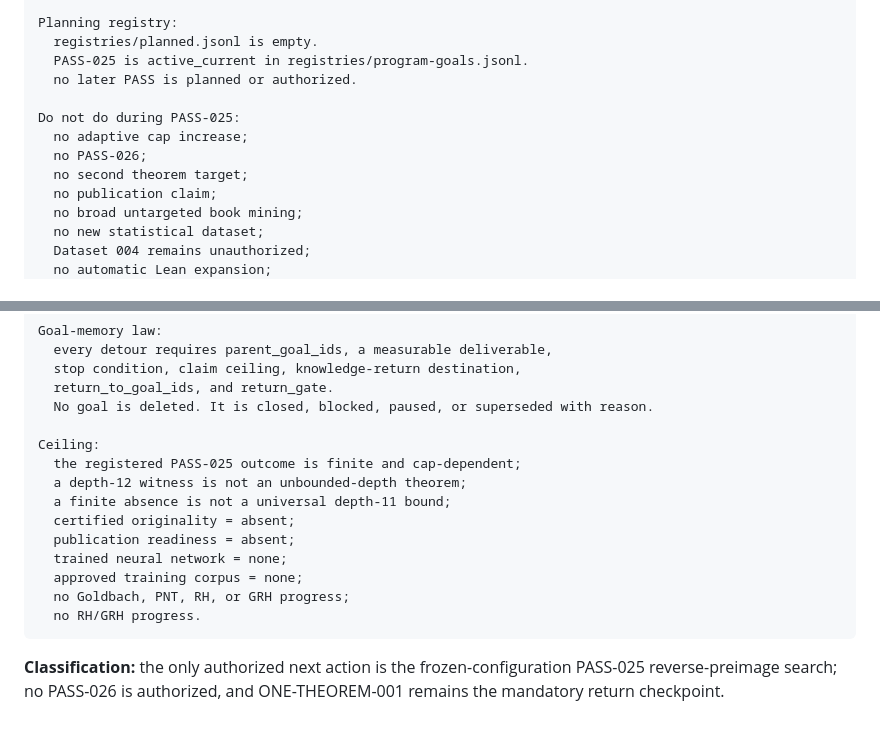
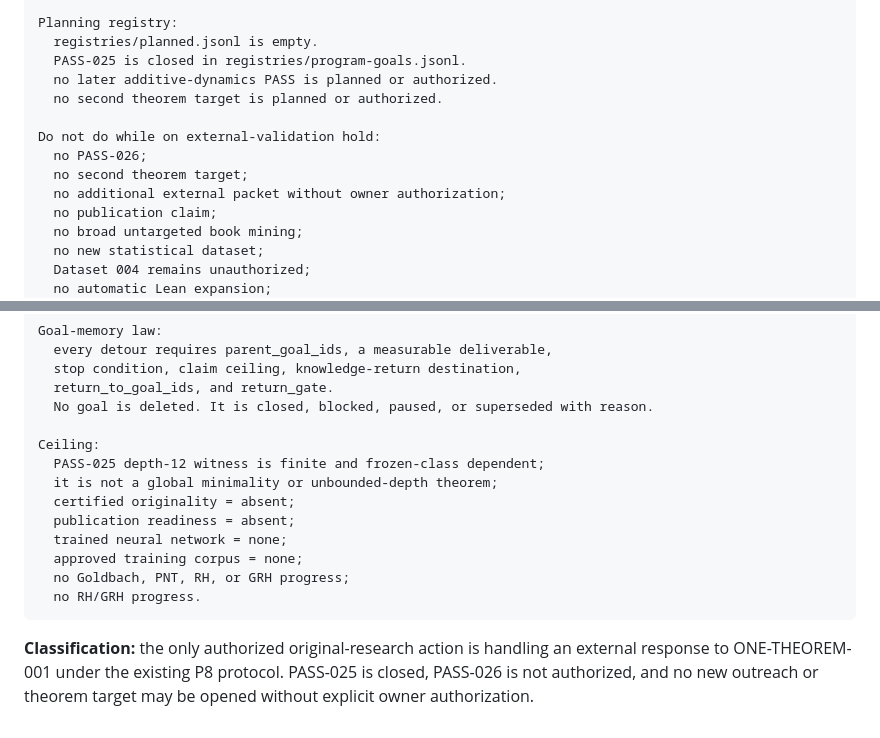
Before and after one commit to mesuef1974/PVG-ANT-Central-Mind, a Markdown page: transition-memory/next-action.md, 2 parts joined by grey strips. GitHub-like rendering.

Commit message:
Return next action to external theorem validation

````diff
--- a/transition-memory/next-action.md
+++ b/transition-memory/next-action.md
@@ -104,13 +104,14 @@ Benchmark and research-model track retained:
 
 Planning registry:
   registries/planned.jsonl is empty.
-  PASS-025 is active_current in registries/program-goals.jsonl.
-  no later PASS is planned or authorized.
+  PASS-025 is closed in registries/program-goals.jsonl.
+  no later additive-dynamics PASS is planned or authorized.
+  no second theorem target is planned or authorized.
 
-Do not do during PASS-025:
-  no adaptive cap increase;
+Do not do while on external-validation hold:
   no PASS-026;
   no second theorem target;
+  no additional external packet without owner authorization;
   no publication claim;
   no broad untargeted book mining;
   no new statistical dataset;
@@ -129,9 +130,8 @@ Goal-memory law:
   No goal is deleted. It is closed, blocked, paused, or superseded with reason.
 
 Ceiling:
-  the registered PASS-025 outcome is finite and cap-dependent;
-  a depth-12 witness is not an unbounded-depth theorem;
-  a finite absence is not a universal depth-11 bound;
+  PASS-025 depth-12 witness is finite and frozen-class dependent;
+  it is not a global minimality or unbounded-depth theorem;
   certified originality = absent;
   publication readiness = absent;
   trained neural network = none;
@@ -140,4 +140,4 @@ Ceiling:
   no RH/GRH progress.
 ```
 
-**Classification:** the only authorized next action is the frozen-configuration PASS-025 reverse-preimage search; no PASS-026 is authorized, and ONE-THEOREM-001 remains the mandatory return checkpoint.
+**Classification:** the only authorized original-research action is handling an external response to ONE-THEOREM-001 under the existing P8 protocol. PASS-025 is closed, PASS-026 is not authorized, and no new outreach or theorem target may be opened without explicit owner authorization.
````
Also changed, not shown: other parts of transition-memory/next-action.md (+60 -60 lines).
